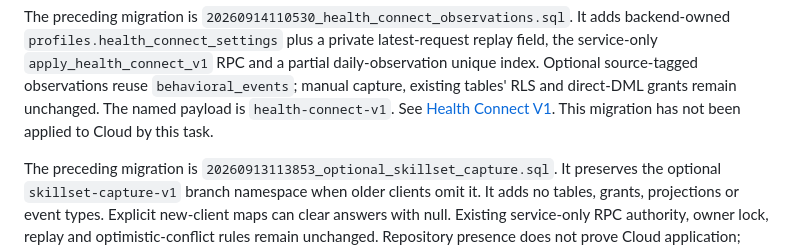
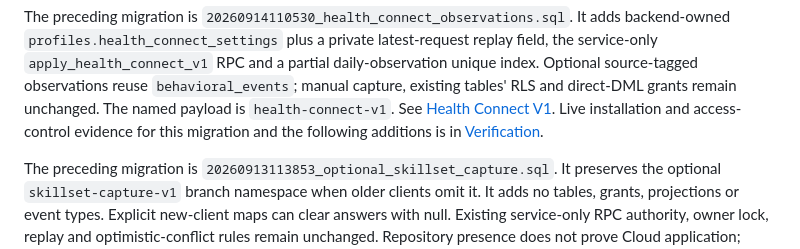
Before and after one commit to MyLifeGraph/MyLifeGraph, a Markdown page: docs/supabase-current-state.md, the part around the change. GitHub-like rendering.

```diff
--- a/docs/supabase-current-state.md
+++ b/docs/supabase-current-state.md
@@ -41,8 +41,9 @@ the service-only `apply_health_connect_v1` RPC and a partial daily-observation
 unique index. Optional source-tagged observations reuse `behavioral_events`;
 manual capture, existing tables' RLS and direct-DML grants remain unchanged.
 The named payload is `health-connect-v1`.
-See [Health Connect V1](health-connect-v1-contract.md). This migration has not
-been applied to Cloud by this task.
+See [Health Connect V1](health-connect-v1-contract.md). Live installation and
+access-control evidence for this migration and the following additions is in
+[Verification](verification.md#rc6-production-rollout-2026-09-14).
 
 The preceding migration is
 `20260913113853_optional_skillset_capture.sql`. It preserves the optional
```
Also changed, not shown: docs/verification.md (+47 -0 lines).
